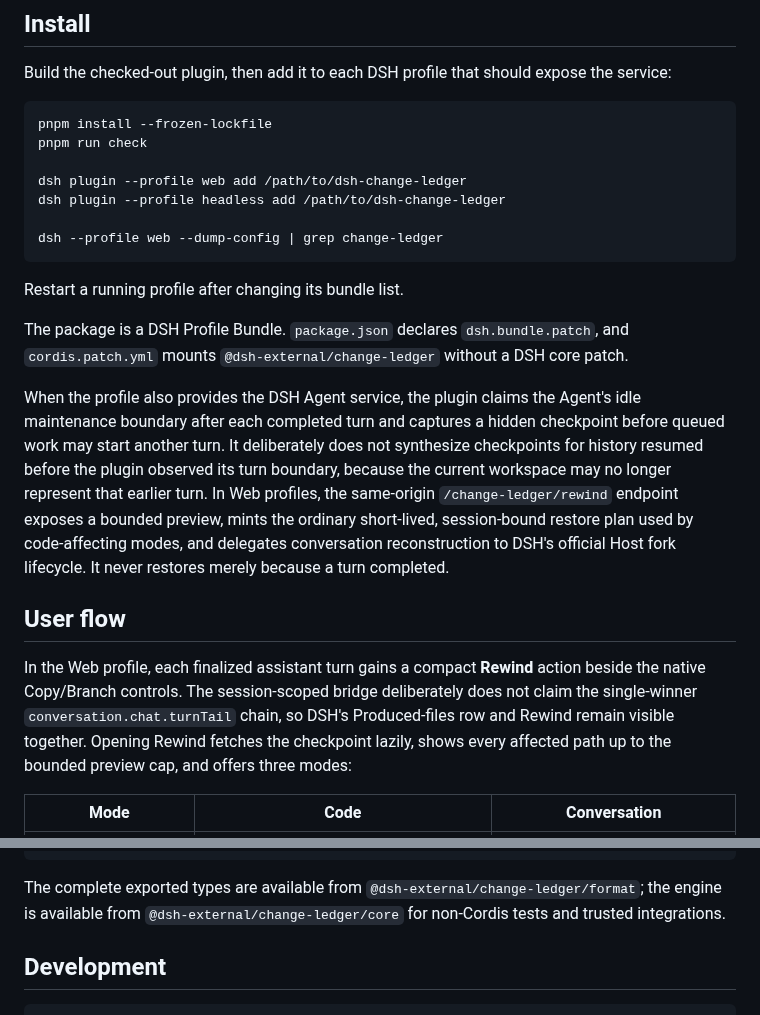
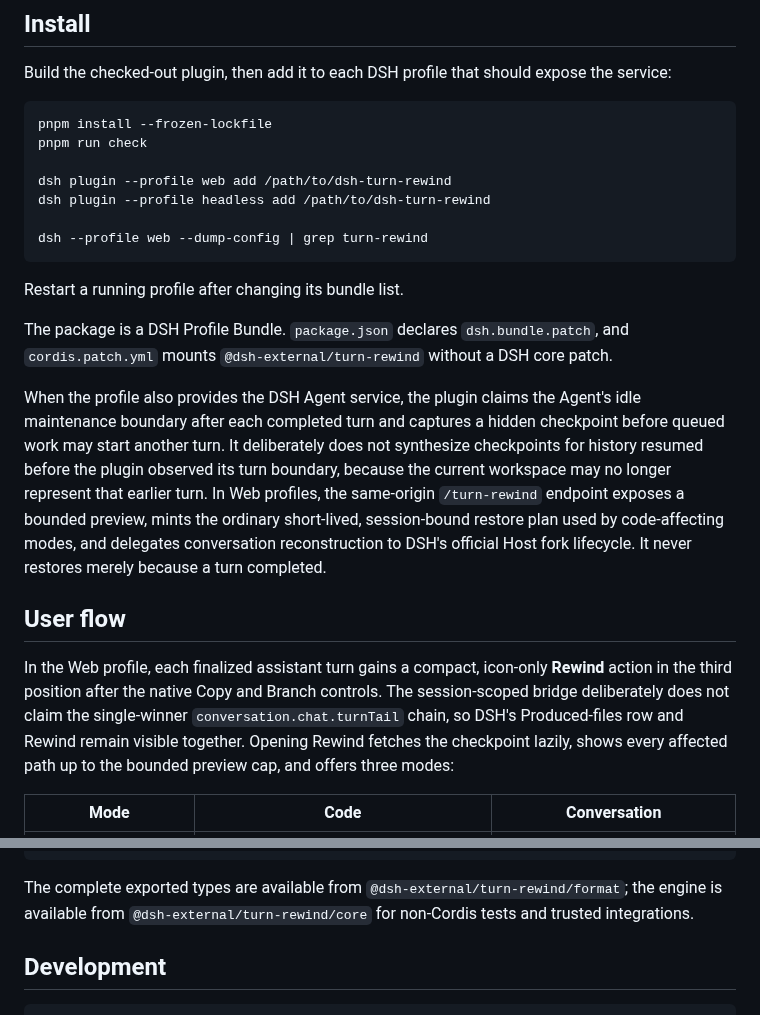
Before and after one commit to Anionex/dsh-turn-rewind, a Markdown page: README.md, 2 parts joined by grey strips. Rendered like a GitHub page.

````diff
--- a/README.md
+++ b/README.md
@@ -79,21 +91,21 @@ Build the checked-out plugin, then add it to each DSH profile that should expose
 pnpm install --frozen-lockfile
 pnpm run check
 
-dsh plugin --profile web add /path/to/dsh-change-ledger
-dsh plugin --profile headless add /path/to/dsh-change-ledger
+dsh plugin --profile web add /path/to/dsh-turn-rewind
+dsh plugin --profile headless add /path/to/dsh-turn-rewind
 
-dsh --profile web --dump-config | grep change-ledger
+dsh --profile web --dump-config | grep turn-rewind
 ```
 
 Restart a running profile after changing its bundle list.
 
-The package is a DSH Profile Bundle. `package.json` declares `dsh.bundle.patch`, and `cordis.patch.yml` mounts `@dsh-external/change-ledger` without a DSH core patch.
+The package is a DSH Profile Bundle. `package.json` declares `dsh.bundle.patch`, and `cordis.patch.yml` mounts `@dsh-external/turn-rewind` without a DSH core patch.
 
-When the profile also provides the DSH Agent service, the plugin claims the Agent's idle maintenance boundary after each completed turn and captures a hidden checkpoint before queued work may start another turn. It deliberately does not synthesize checkpoints for history resumed before the plugin observed its turn boundary, because the current workspace may no longer represent that earlier turn. In Web profiles, the same-origin `/change-ledger/rewind` endpoint exposes a bounded preview, mints the ordinary short-lived, session-bound restore plan used by code-affecting modes, and delegates conversation reconstruction to DSH's official Host fork lifecycle. It never restores merely because a turn completed.
+When the profile also provides the DSH Agent service, the plugin claims the Agent's idle maintenance boundary after each completed turn and captures a hidden checkpoint before queued work may start another turn. It deliberately does not synthesize checkpoints for history resumed before the plugin observed its turn boundary, because the current workspace may no longer represent that earlier turn. In Web profiles, the same-origin `/turn-rewind` endpoint exposes a bounded preview, mints the ordinary short-lived, session-bound restore plan used by code-affecting modes, and delegates conversation reconstruction to DSH's official Host fork lifecycle. It never restores merely because a turn completed.
 
 ## User flow
 
-In the Web profile, each finalized assistant turn gains a compact **Rewind** action beside the native Copy/Branch controls. The session-scoped bridge deliberately does not claim the single-winner `conversation.chat.turnTail` chain, so DSH's Produced-files row and Rewind remain visible together. Opening Rewind fetches the checkpoint lazily, shows every affected path up to the bounded preview cap, and offers three modes:
+In the Web profile, each finalized assistant turn gains a compact, icon-only **Rewind** action in the third position after the native Copy and Branch controls. The session-scoped bridge deliberately does not claim the single-winner `conversation.chat.turnTail` chain, so DSH's Produced-files row and Rewind remain visible together. Opening Rewind fetches the checkpoint lazily, shows every affected path up to the bounded preview cap, and offers three modes:
 
 | Mode | Code | Conversation |
 | --- | --- | --- |
@@ -175,7 +187,7 @@ export async function apply(ctx: Context) {
 }
 ```
 
-The complete exported types are available from `@dsh-external/change-ledger/format`; the engine is available from `@dsh-external/change-ledger/core` for non-Cordis tests and trusted integrations.
+The complete exported types are available from `@dsh-external/turn-rewind/format`; the engine is available from `@dsh-external/turn-rewind/core` for non-Cordis tests and trusted integrations.
 
 ## Development
 
````
Also changed, not shown: other parts of README.md (+15 -3 lines), README.zh.md (+22 -10 lines), docs/assets/turn-rewind-action.png (added), docs/assets/turn-rewind-dialog.png (added).
